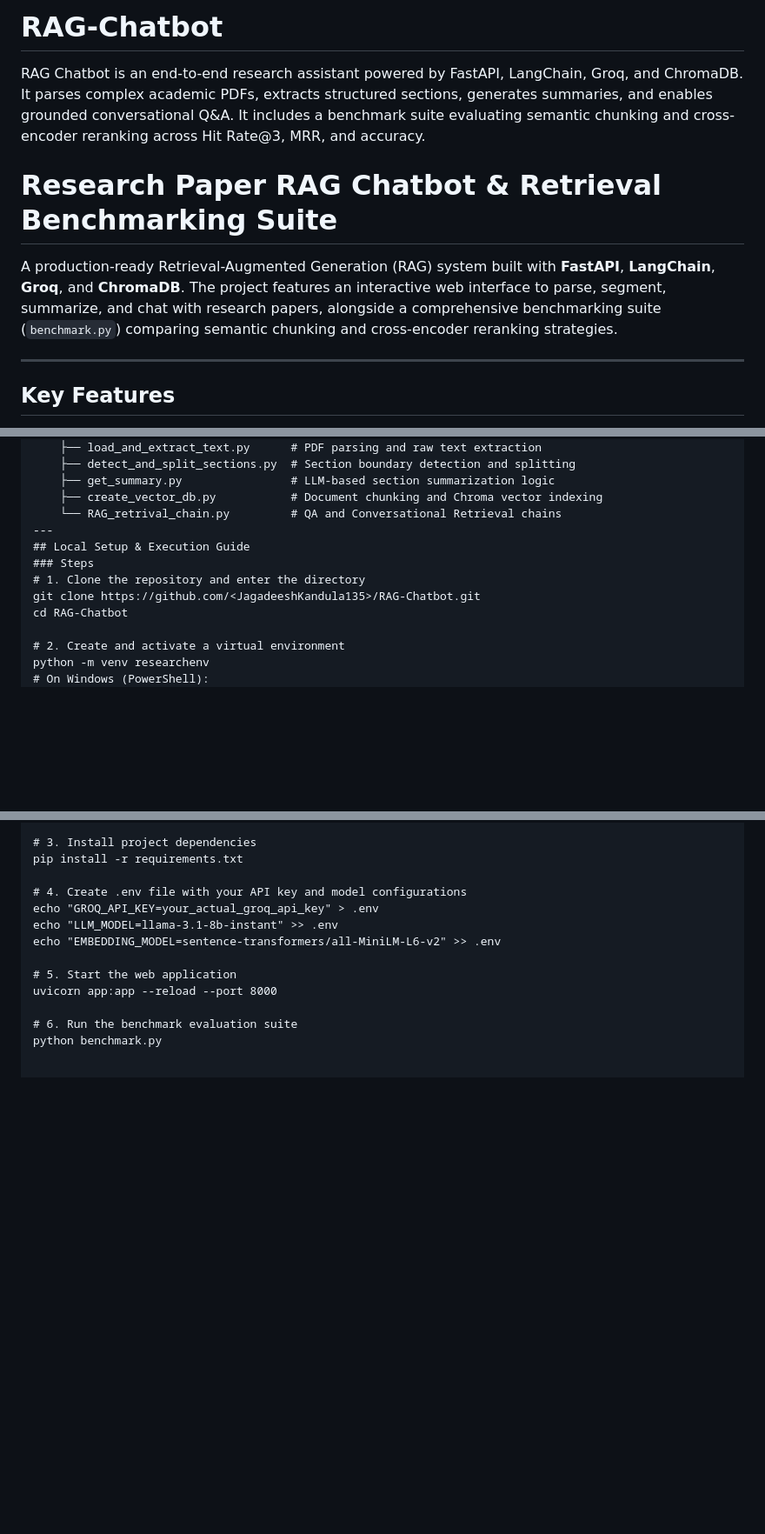
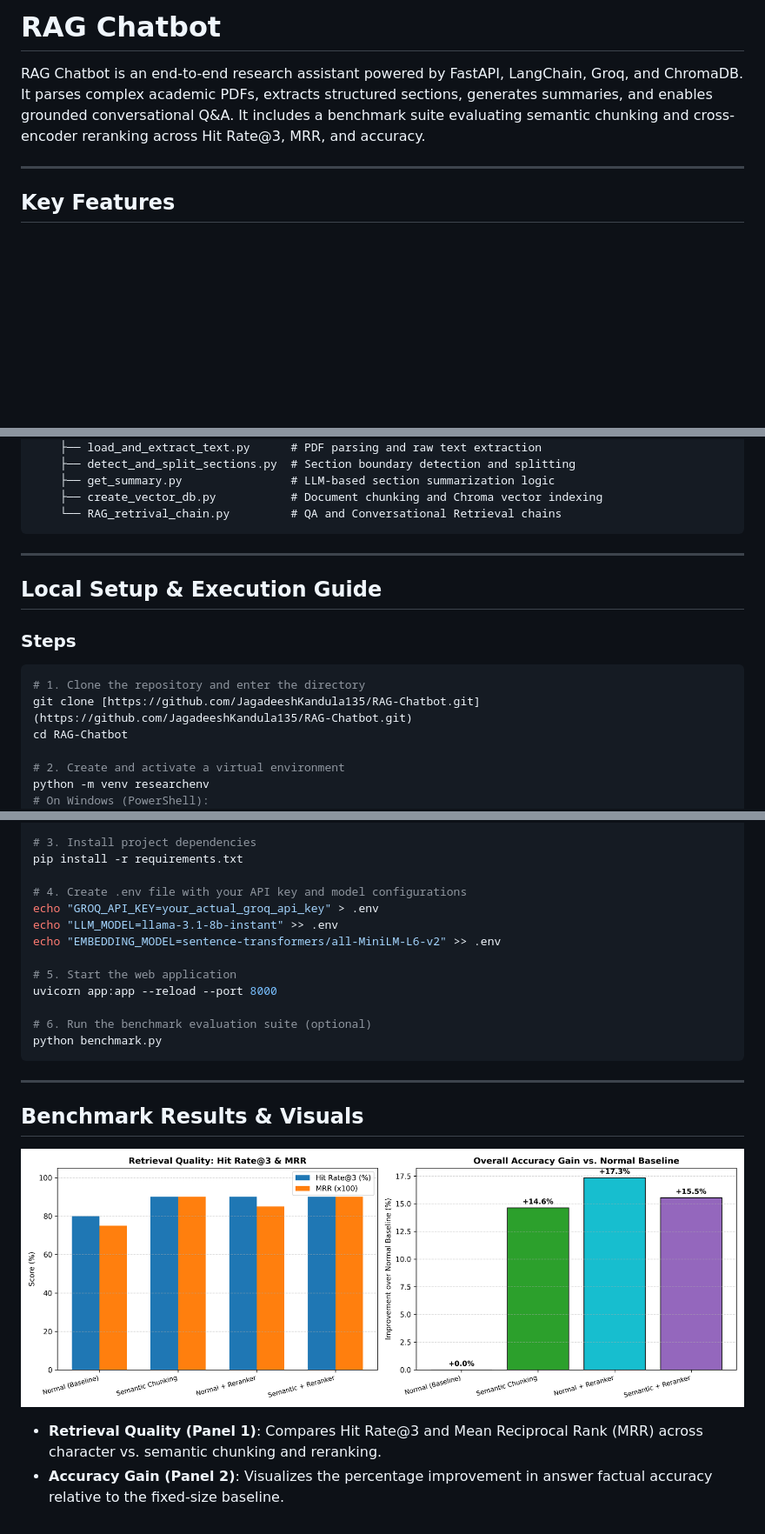
Before and after one commit to JagadeeshKandula135/RAG-Chatbot, a Markdown page: README.md, 3 parts joined by grey strips. Shown at 87% size. GitHub-like rendering; blank space fills up the shorter version.

````diff
--- a/README.md
+++ b/README.md
@@ -1,10 +1,6 @@
-# RAG-Chatbot
-RAG Chatbot is an end-to-end research assistant powered by FastAPI, LangChain, Groq, and ChromaDB. It parses complex academic PDFs, extracts structured sections, generates summaries, and enables grounded conversational Q&amp;A. It includes a benchmark suite evaluating semantic chunking and cross-encoder reranking across Hit Rate@3, MRR, and accuracy.
+# RAG Chatbot
 
-
-# Research Paper RAG Chatbot & Retrieval Benchmarking Suite
-
-A production-ready Retrieval-Augmented Generation (RAG) system built with **FastAPI**, **LangChain**, **Groq**, and **ChromaDB**. The project features an interactive web interface to parse, segment, summarize, and chat with research papers, alongside a comprehensive benchmarking suite (`benchmark.py`) comparing semantic chunking and cross-encoder reranking strategies.
+RAG Chatbot is an end-to-end research assistant powered by FastAPI, LangChain, Groq, and ChromaDB. It parses complex academic PDFs, extracts structured sections, generates summaries, and enables grounded conversational Q&A. It includes a benchmark suite evaluating semantic chunking and cross-encoder reranking across Hit Rate@3, MRR, and accuracy.
 
 ---
 
@@ -58,11 +54,17 @@ RAG-Chatbot/
     ├── get_summary.py                # LLM-based section summarization logic
     ├── create_vector_db.py           # Document chunking and Chroma vector indexing
     └── RAG_retrival_chain.py         # QA and Conversational Retrieval chains
+```
+
 ---
+
 ## Local Setup & Execution Guide
+
 ### Steps
+
+```bash
 # 1. Clone the repository and enter the directory
-git clone https://github.com/<JagadeeshKandula135>/RAG-Chatbot.git
+git clone [https://github.com/JagadeeshKandula135/RAG-Chatbot.git](https://github.com/JagadeeshKandula135/RAG-Chatbot.git)
 cd RAG-Chatbot
 
 # 2. Create and activate a virtual environment
@@ -83,5 +85,15 @@ echo "EMBEDDING_MODEL=sentence-transformers/all-MiniLM-L6-v2" >> .env
 # 5. Start the web application
 uvicorn app:app --reload --port 8000
 
-# 6. Run the benchmark evaluation suite
+# 6. Run the benchmark evaluation suite (optional)
 python benchmark.py
+```
+
+---
+
+## Benchmark Results & Visuals
+
+![Normal vs. Semantic Benchmark](normal_vs_semantic_benchmark.png)
+
+* **Retrieval Quality (Panel 1)**: Compares Hit Rate@3 and Mean Reciprocal Rank (MRR) across character vs. semantic chunking and reranking.
+* **Accuracy Gain (Panel 2)**: Visualizes the percentage improvement in answer factual accuracy relative to the fixed-size baseline.
````
